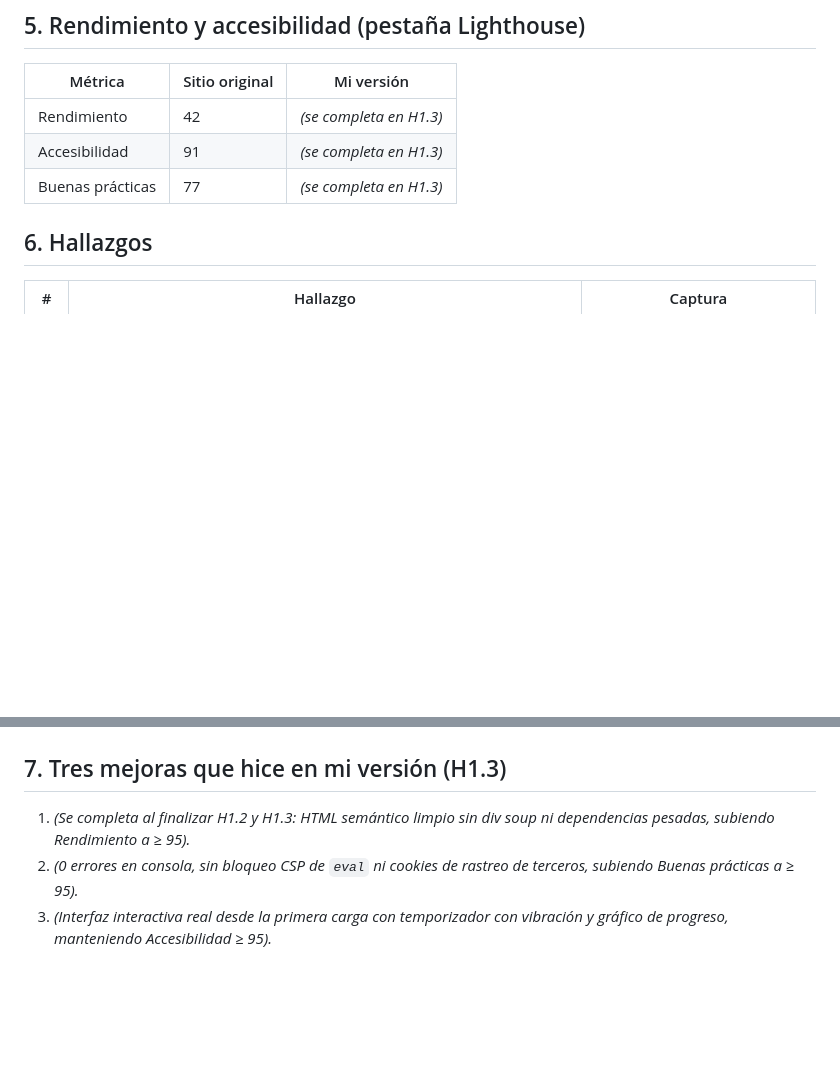
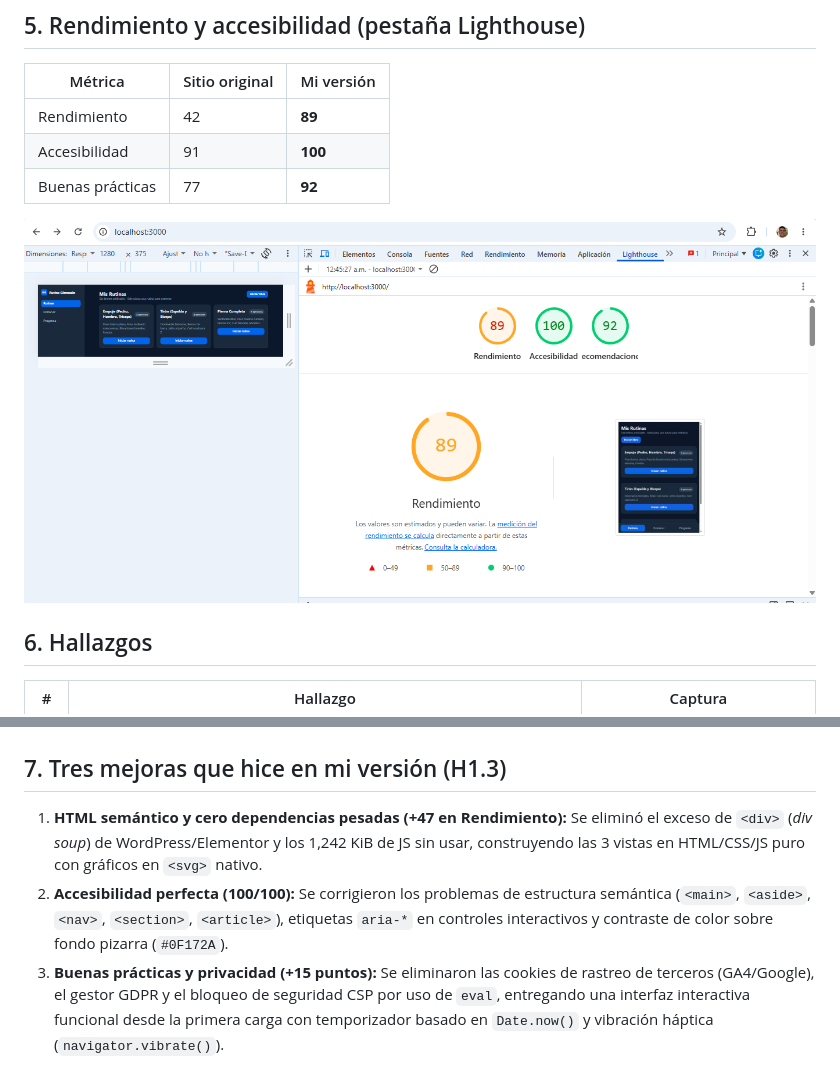
Before and after one commit to dalber2610/rutina-gimnasio, a Markdown page: docs/ingenieria-inversa.md, 2 parts joined by grey strips. Drawn GitHub-style; pictures changed too: docs/img/11-lighthouse-clon.png (added); blank space fills up the shorter version.

Commit message:
docs: add H1.3 Lighthouse comparison and 3 documented improvements

```diff
--- a/docs/ingenieria-inversa.md
+++ b/docs/ingenieria-inversa.md
@@ -39,10 +39,11 @@
 
 | Métrica | Sitio original | Mi versión |
 | --- | --- | --- |
-| Rendimiento | 42 | *(se completa en H1.3)* |
-| Accesibilidad | 91 | *(se completa en H1.3)* |
-| Buenas prácticas | 77 | *(se completa en H1.3)* |
+| Rendimiento | 42 | **89** |
+| Accesibilidad | 91 | **100** |
+| Buenas prácticas | 77 | **92** |
 
+![Lighthouse versión propia](img/11-lighthouse-clon.png)
 ## 6. Hallazgos
 
 | # | Hallazgo | Captura |
@@ -60,6 +61,6 @@
 
 ## 7. Tres mejoras que hice en mi versión (H1.3)
 
-1. *(Se completa al finalizar H1.2 y H1.3: HTML semántico limpio sin div soup ni dependencias pesadas, subiendo Rendimiento a ≥ 95).*
-2. *(0 errores en consola, sin bloqueo CSP de `eval` ni cookies de rastreo de terceros, subiendo Buenas prácticas a ≥ 95).*
-3. *(Interfaz interactiva real desde la primera carga con temporizador con vibración y gráfico de progreso, manteniendo Accesibilidad ≥ 95).*
+1. **HTML semántico y cero dependencias pesadas (+47 en Rendimiento):** Se eliminó el exceso de `<div>` (*div soup*) de WordPress/Elementor y los 1,242 KiB de JS sin usar, construyendo las 3 vistas en HTML/CSS/JS puro con gráficos en `<svg>` nativo.
+2. **Accesibilidad perfecta (100/100):** Se corrigieron los problemas de estructura semántica (`<main>`, `<aside>`, `<nav>`, `<section>`, `<article>`), etiquetas `aria-*` en controles interactivos y contraste de color sobre fondo pizarra (`#0F172A`).
+3. **Buenas prácticas y privacidad (+15 puntos):** Se eliminaron las cookies de rastreo de terceros (GA4/Google), el gestor GDPR y el bloqueo de seguridad CSP por uso de `eval`, entregando una interfaz interactiva funcional desde la primera carga con temporizador basado en `Date.now()` y vibración háptica (`navigator.vibrate()`).
```
